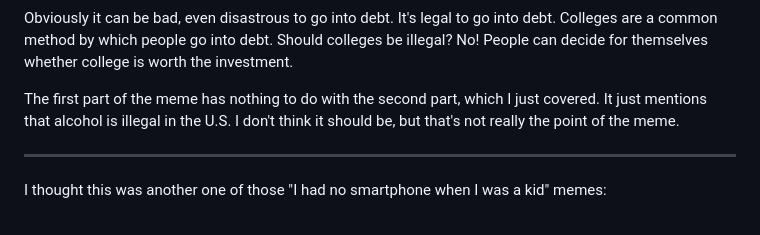
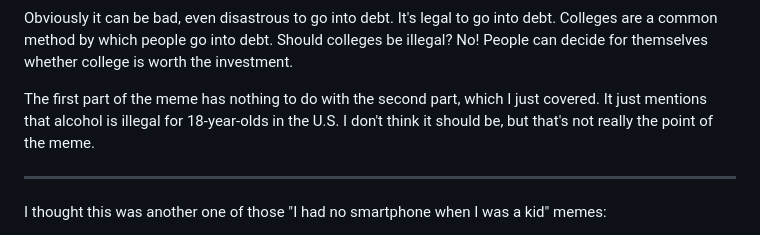
Before and after one commit to ArtskydJ/josephdykstra.com, a Markdown page: content/complaints-about-memes.md, the part around the change. Drawn GitHub-style.

Commit message:
Add missing phrase/clarification

```diff
--- a/content/complaints-about-memes.md
+++ b/content/complaints-about-memes.md
@@ -71,7 +71,7 @@ The meme is trying to say this:
 
 Obviously it can be bad, even disastrous to go into debt. It's legal to go into debt. Colleges are a common method by which people go into debt. Should colleges be illegal? No! People can decide for themselves whether college is worth the investment.
 
-The first part of the meme has nothing to do with the second part, which I just covered. It just mentions that alcohol is illegal in the U.S. I don't think it should be, but that's not really the point of the meme.
+The first part of the meme has nothing to do with the second part, which I just covered. It just mentions that alcohol is illegal for 18-year-olds in the U.S. I don't think it should be, but that's not really the point of the meme.
 
 -----
 
```
